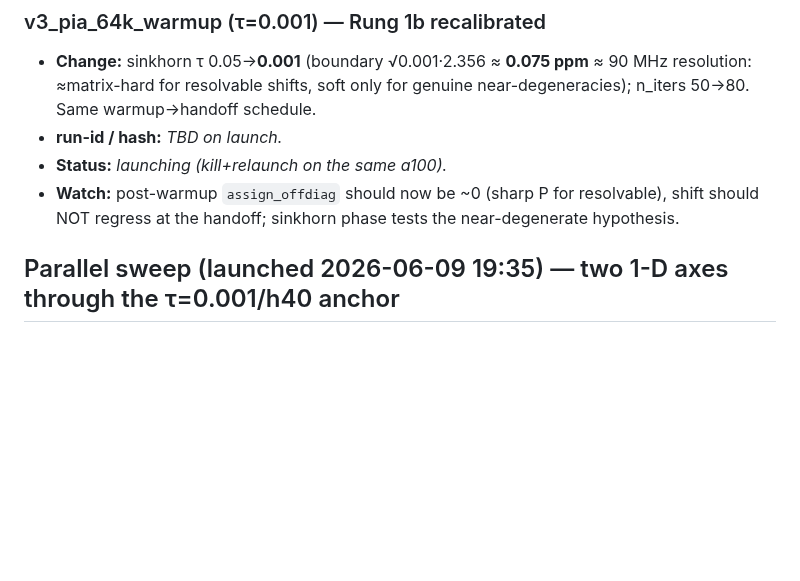
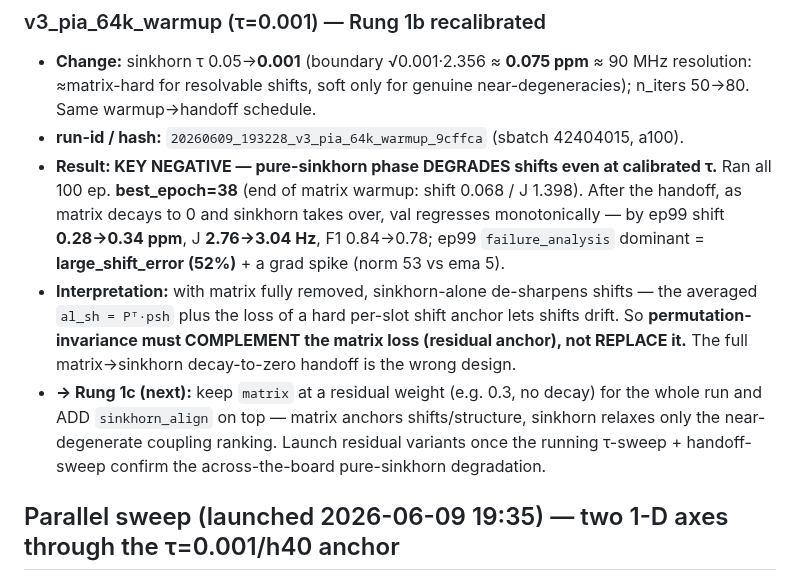
Before and after one commit to labounad/spinhance, a Markdown page: model/V3_CHRONICLE.md, the part around the change. GitHub-like rendering; blank space fills up the shorter version.

Commit message:
v3 chronicle: anchor result - pure-sinkhorn degrades shifts; need matrix residual (Rung 1c)

```diff
--- a/model/V3_CHRONICLE.md
+++ b/model/V3_CHRONICLE.md
@@ -67,10 +67,20 @@ matched v2 baseline. Keep entries terse and factual so this doubles as a debug l
 - **Change:** sinkhorn τ 0.05→**0.001** (boundary √0.001·2.356 ≈ **0.075 ppm** ≈ 90 MHz
   resolution: ≈matrix-hard for resolvable shifts, soft only for genuine near-degeneracies);
   n_iters 50→80. Same warmup→handoff schedule.
-- **run-id / hash:** _TBD on launch._
-- **Status:** _launching (kill+relaunch on the same a100)._
-- **Watch:** post-warmup `assign_offdiag` should now be ~0 (sharp P for resolvable), shift
-  should NOT regress at the handoff; sinkhorn phase tests the near-degenerate hypothesis.
+- **run-id / hash:** `20260609_193228_v3_pia_64k_warmup_9cffca` (sbatch 42404015, a100).
+- **Result: KEY NEGATIVE — pure-sinkhorn phase DEGRADES shifts even at calibrated τ.** Ran
+  all 100 ep. **best_epoch=38** (end of matrix warmup: shift 0.068 / J 1.398). After the
+  handoff, as matrix decays to 0 and sinkhorn takes over, val regresses monotonically — by
+  ep99 shift **0.28→0.34 ppm**, J **2.76→3.04 Hz**, F1 0.84→0.78; ep99 `failure_analysis`
+  dominant = **large_shift_error (52%)** + a grad spike (norm 53 vs ema 5).
+- **Interpretation:** with matrix fully removed, sinkhorn-alone de-sharpens shifts — the
+  averaged `al_sh = Pᵀ·psh` plus the loss of a hard per-slot shift anchor lets shifts drift.
+  So **permutation-invariance must COMPLEMENT the matrix loss (residual anchor), not REPLACE
+  it.** The full matrix→sinkhorn decay-to-zero handoff is the wrong design.
+- **→ Rung 1c (next):** keep `matrix` at a residual weight (e.g. 0.3, no decay) for the whole
+  run and ADD `sinkhorn_align` on top — matrix anchors shifts/structure, sinkhorn relaxes
+  only the near-degenerate coupling ranking. Launch residual variants once the running
+  τ-sweep + handoff-sweep confirm the across-the-board pure-sinkhorn degradation.
 
 ## Parallel sweep (launched 2026-06-09 19:35) — two 1-D axes through the τ=0.001/h40 anchor
 rtxa6000 confirmed compatible with the spinhance torch build (the `gpu`/gtx1080 partition is
```
